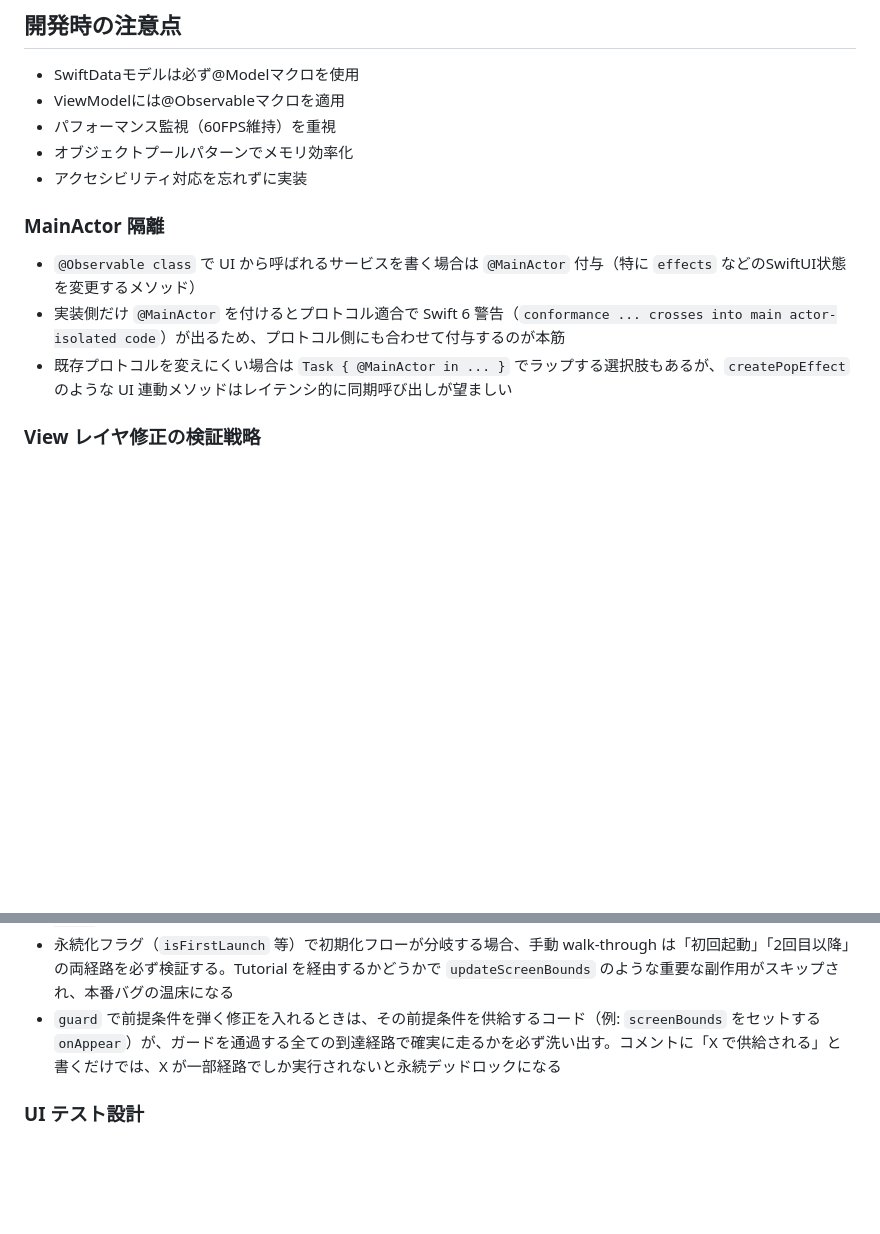
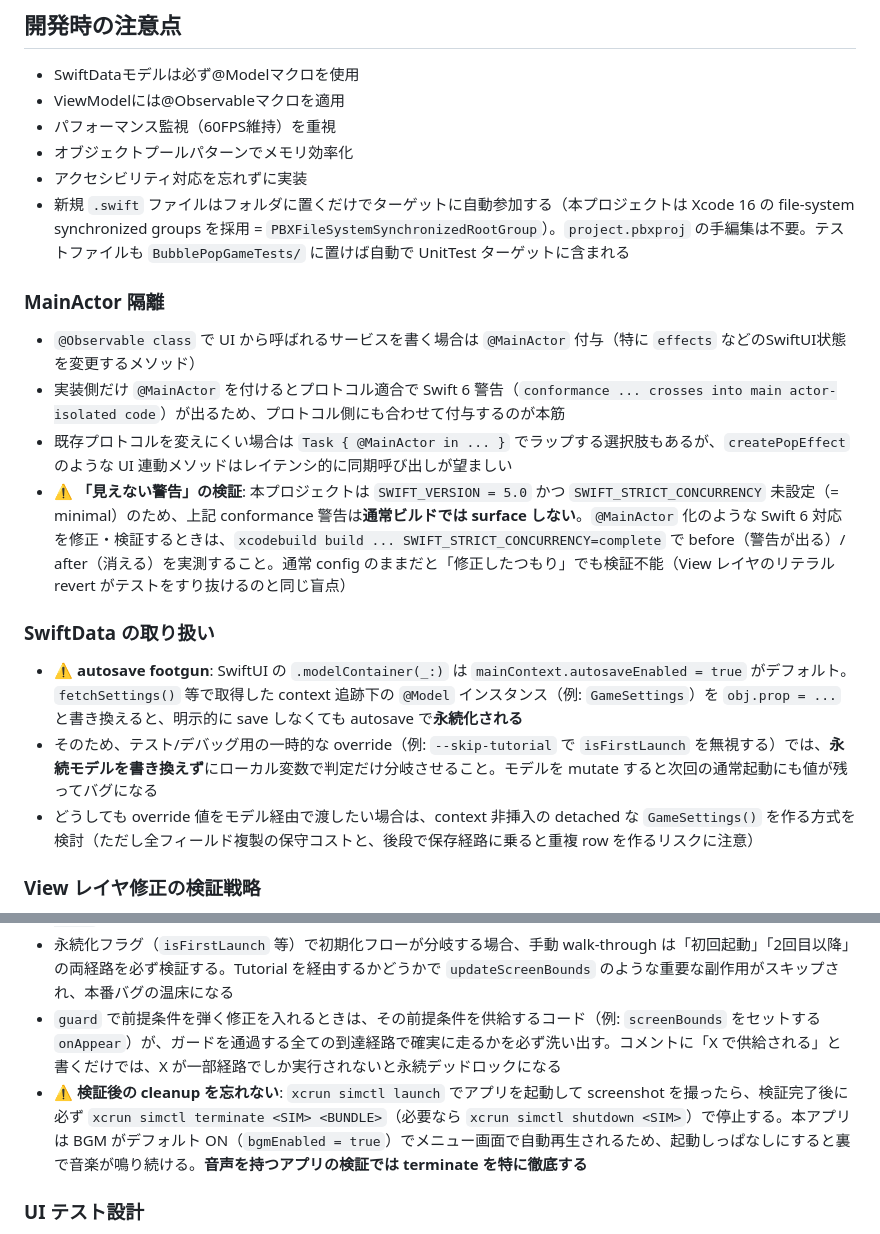
Before and after one commit to es0612/BubblePopGame, a Markdown page: CLAUDE.md, 2 parts joined by grey strips. Rendered like a GitHub page; blank space fills up the shorter version.

Commit message:
docs(CLAUDE.md): 今セッションの学びを追記（strict-concurrency検証/SwiftData autosave/sync groups/検証後cleanup）
- MainActor 隔離: SWIFT_STRICT_CONCURRENCY=complete で「見えない」Swift 6
  警告の before/after を実測する検証法を追記
- SwiftData の取り扱い（新設）: autosave footgun。context 追跡下の @Model を
  mutate すると永続化されるため、debug override は非破壊で行う
- 開発時の注意点: Xcode 16 file-system synchronized groups（新規ファイルは
  pbxproj 手編集不要で自動参加）
- View レイヤ検証戦略: 検証後の simctl terminate/shutdown 徹底（BGM アプリは
  起動放置で裏で音が鳴り続ける）

Co-Authored-By: Claude Opus 4.8 (1M context) <noreply@anthropic.com>

```diff
--- a/CLAUDE.md
+++ b/CLAUDE.md
@@ -80,12 +80,20 @@ app/BubblePopGame/
 - パフォーマンス監視（60FPS維持）を重視
 - オブジェクトプールパターンでメモリ効率化
 - アクセシビリティ対応を忘れずに実装
+- 新規 `.swift` ファイルはフォルダに置くだけでターゲットに自動参加する（本プロジェクトは Xcode 16 の file-system synchronized groups を採用 = `PBXFileSystemSynchronizedRootGroup`）。`project.pbxproj` の手編集は不要。テストファイルも `BubblePopGameTests/` に置けば自動で UnitTest ターゲットに含まれる
 
 ### MainActor 隔離
 
 - `@Observable class` で UI から呼ばれるサービスを書く場合は `@MainActor` 付与（特に `effects` などのSwiftUI状態を変更するメソッド）
 - 実装側だけ `@MainActor` を付けるとプロトコル適合で Swift 6 警告（`conformance ... crosses into main actor-isolated code`）が出るため、プロトコル側にも合わせて付与するのが本筋
 - 既存プロトコルを変えにくい場合は `Task { @MainActor in ... }` でラップする選択肢もあるが、`createPopEffect` のような UI 連動メソッドはレイテンシ的に同期呼び出しが望ましい
+- ⚠️ **「見えない警告」の検証**: 本プロジェクトは `SWIFT_VERSION = 5.0` かつ `SWIFT_STRICT_CONCURRENCY` 未設定（= minimal）のため、上記 conformance 警告は**通常ビルドでは surface しない**。`@MainActor` 化のような Swift 6 対応を修正・検証するときは、`xcodebuild build ... SWIFT_STRICT_CONCURRENCY=complete` で before（警告が出る）/ after（消える）を実測すること。通常 config のままだと「修正したつもり」でも検証不能（View レイヤのリテラル revert がテストをすり抜けるのと同じ盲点）
+
+### SwiftData の取り扱い
+
+- ⚠️ **autosave footgun**: SwiftUI の `.modelContainer(_:)` は `mainContext.autosaveEnabled = true` がデフォルト。`fetchSettings()` 等で取得した context 追跡下の `@Model` インスタンス（例: `GameSettings`）を `obj.prop = ...` と書き換えると、明示的に save しなくても autosave で**永続化される**
+- そのため、テスト/デバッグ用の一時的な override（例: `--skip-tutorial` で `isFirstLaunch` を無視する）では、**永続モデルを書き換えず**にローカル変数で判定だけ分岐させること。モデルを mutate すると次回の通常起動にも値が残ってバグになる
+- どうしても override 値をモデル経由で渡したい場合は、context 非挿入の detached な `GameSettings()` を作る方式を検討（ただし全フィールド複製の保守コストと、後段で保存経路に乗ると重複 row を作るリスクに注意）
 
 ### View レイヤ修正の検証戦略
 
@@ -95,6 +103,7 @@ app/BubblePopGame/
 - 永続化された GameSettings は SwiftData なので `UserDefaults trick`（`xcrun simctl spawn ... defaults write`）が効かない点に注意
 - 永続化フラグ（`isFirstLaunch` 等）で初期化フローが分岐する場合、手動 walk-through は「初回起動」「2回目以降」の両経路を必ず検証する。Tutorial を経由するかどうかで `updateScreenBounds` のような重要な副作用がスキップされ、本番バグの温床になる
 - `guard` で前提条件を弾く修正を入れるときは、その前提条件を供給するコード（例: `screenBounds` をセットする `onAppear`）が、ガードを通過する全ての到達経路で確実に走るかを必ず洗い出す。コメントに「X で供給される」と書くだけでは、X が一部経路でしか実行されないと永続デッドロックになる
+- ⚠️ **検証後の cleanup を忘れない**: `xcrun simctl launch` でアプリを起動して screenshot を撮ったら、検証完了後に必ず `xcrun simctl terminate <SIM> <BUNDLE>`（必要なら `xcrun simctl shutdown <SIM>`）で停止する。本アプリは BGM がデフォルト ON（`bgmEnabled = true`）でメニュー画面で自動再生されるため、起動しっぱなしにすると裏で音楽が鳴り続ける。**音声を持つアプリの検証では terminate を特に徹底する**
 
 ### UI テスト設計
 
```
